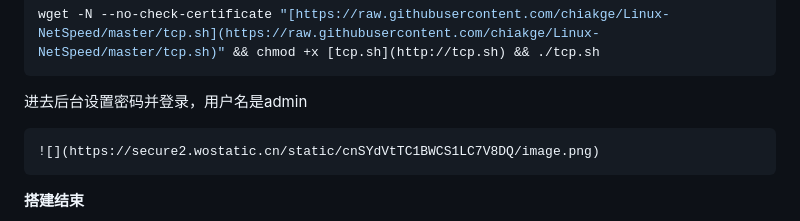
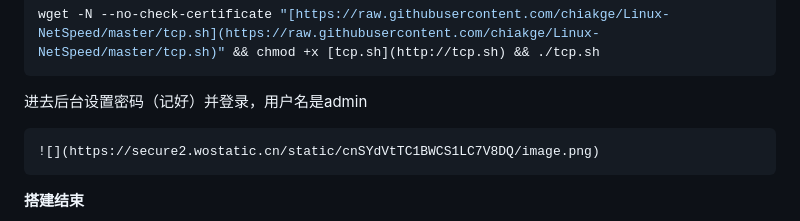
Before and after one commit to fujungit/fujungit.github.io, a Markdown page: README.md, the part around one of its changes. Rendered like a GitHub page.

Commit message:
Update README.md
2233

````diff
--- a/README.md
+++ b/README.md
@@ -377,7 +377,7 @@ source <(curl -sL [https://git.io/trojan-install](https://git.io/trojan-install)
 wget -N --no-check-certificate "[https://raw.githubusercontent.com/chiakge/Linux-NetSpeed/master/tcp.sh](https://raw.githubusercontent.com/chiakge/Linux-NetSpeed/master/tcp.sh)" && chmod +x [tcp.sh](http://tcp.sh) && ./tcp.sh
 ```
 
-  进去后台设置密码并登录，用户名是admin
+  进去后台设置密码（记好）并登录，用户名是admin
 
     ![](https://secure2.wostatic.cn/static/cnSYdVtTC1BWCS1LC7V8DQ/image.png)
 
````
Also changed, not shown: other parts of README.md (+21 -21 lines).
